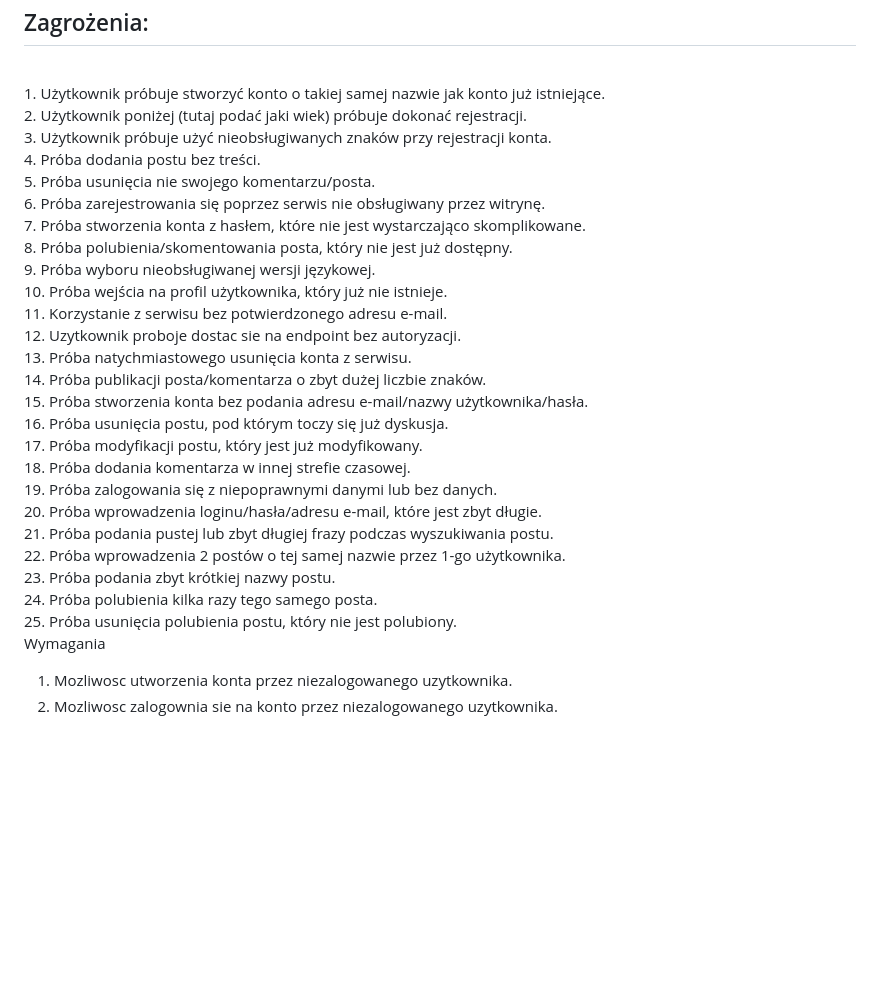
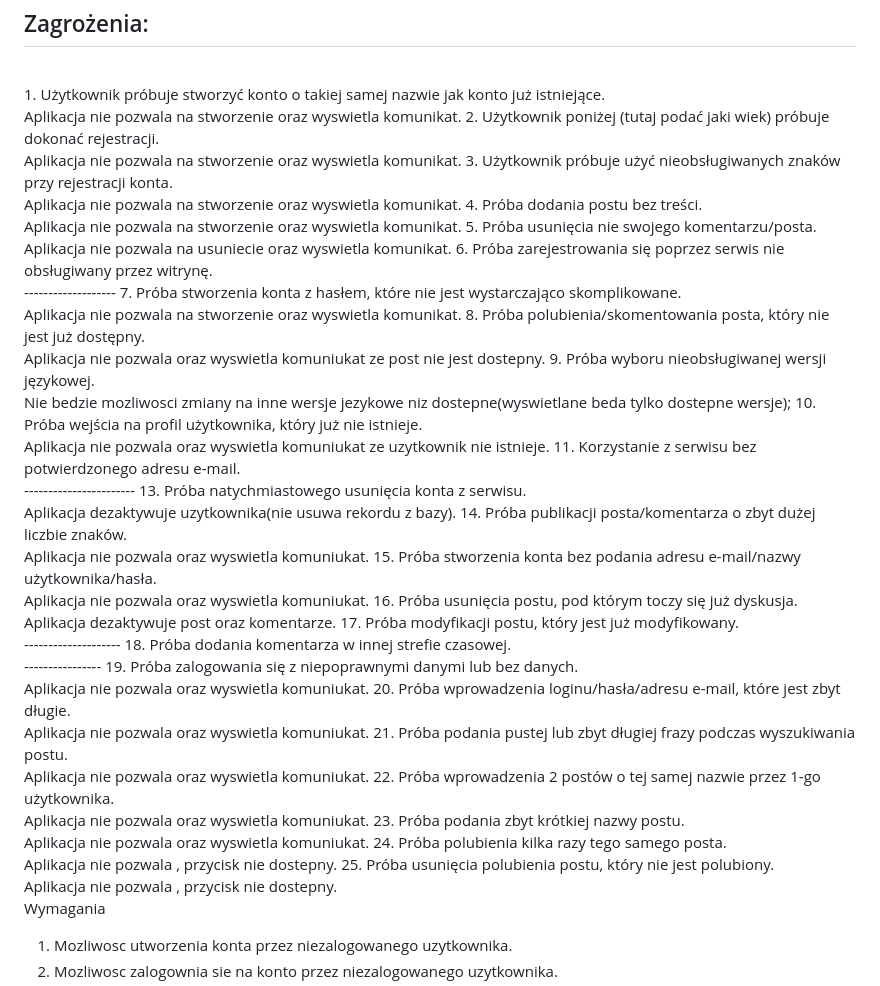
Before and after one commit to OpalinskiJakub/yWebApp, a Markdown page: README.md, the part around the change. Drawn GitHub-style; blank space fills up the shorter version.

```diff
--- a/README.md
+++ b/README.md
@@ -2,30 +2,53 @@ Zagrożenia:
 ------------
 <br />
 1. Użytkownik próbuje stworzyć konto o takiej samej nazwie jak konto już istniejące.<br />
+Aplikacja nie pozwala na stworzenie oraz wyswietla komunikat.
 2. Użytkownik poniżej (tutaj podać jaki wiek) próbuje dokonać rejestracji.<br />
+Aplikacja nie pozwala na stworzenie oraz wyswietla komunikat.
 3. Użytkownik próbuje użyć nieobsługiwanych znaków przy rejestracji konta.<br />
+Aplikacja nie pozwala na stworzenie oraz wyswietla komunikat.
 4. Próba dodania postu bez treści.<br />
+Aplikacja nie pozwala na stworzenie oraz wyswietla komunikat.
 5. Próba usunięcia nie swojego komentarzu/posta.<br />
+Aplikacja nie pozwala na usuniecie oraz wyswietla komunikat.
 6. Próba zarejestrowania się poprzez serwis nie obsługiwany przez witrynę.<br />
+-------------------
 7. Próba stworzenia konta z hasłem, które nie jest wystarczająco skomplikowane. <br />
+Aplikacja nie pozwala na stworzenie oraz wyswietla komunikat.
 8. Próba polubienia/skomentowania posta, który nie jest już dostępny.<br />
+Aplikacja nie pozwala oraz wyswietla komuniukat ze post nie jest dostepny.
 9. Próba wyboru nieobsługiwanej wersji językowej.<br />
+Nie bedzie mozliwosci zmiany na inne wersje jezykowe niz dostepne(wyswietlane beda tylko dostepne wersje);
 10. Próba wejścia na profil użytkownika, który już nie istnieje.<br />
+Aplikacja nie pozwala oraz wyswietla komuniukat ze uzytkownik nie istnieje.
 11. Korzystanie z serwisu bez potwierdzonego adresu e-mail.<br />
-12. Uzytkownik proboje dostac sie na endpoint bez autoryzacji.<br />
+-----------------------
 13. Próba natychmiastowego usunięcia konta z serwisu.<br />
+Aplikacja dezaktywuje uzytkownika(nie usuwa rekordu z bazy).
 14. Próba publikacji posta/komentarza o zbyt dużej liczbie znaków.<br />
+Aplikacja nie pozwala oraz wyswietla komuniukat.
 15. Próba stworzenia konta bez podania adresu e-mail/nazwy użytkownika/hasła.<br />
+Aplikacja nie pozwala oraz wyswietla komuniukat.
 16. Próba usunięcia postu, pod którym toczy się już dyskusja. <br />
+Aplikacja dezaktywuje post oraz komentarze.
 17. Próba modyfikacji postu, który jest już modyfikowany. <br />
+--------------------
 18. Próba dodania komentarza w innej strefie czasowej. <br />
+----------------
 19. Próba zalogowania się z niepoprawnymi danymi lub bez danych. <br />
+Aplikacja nie pozwala oraz wyswietla komuniukat.
 20. Próba wprowadzenia loginu/hasła/adresu e-mail, które jest zbyt długie. <br />
+Aplikacja nie pozwala oraz wyswietla komuniukat.
 21. Próba podania pustej lub zbyt długiej frazy podczas wyszukiwania postu. <br />
+Aplikacja nie pozwala oraz wyswietla komuniukat.
 22. Próba wprowadzenia 2 postów o tej samej nazwie przez 1-go użytkownika. <br />
+Aplikacja nie pozwala oraz wyswietla komuniukat.
 23. Próba podania zbyt krótkiej nazwy postu. <br />
+Aplikacja nie pozwala oraz wyswietla komuniukat.
 24. Próba polubienia kilka razy tego samego posta. <br />
+Aplikacja nie pozwala , przycisk nie dostepny.
 25. Próba usunięcia polubienia postu, który nie jest polubiony. <br />
+Aplikacja nie pozwala , przycisk nie dostepny.
 
 Wymagania <br />
 1. Mozliwosc utworzenia konta przez niezalogowanego uzytkownika.
```
